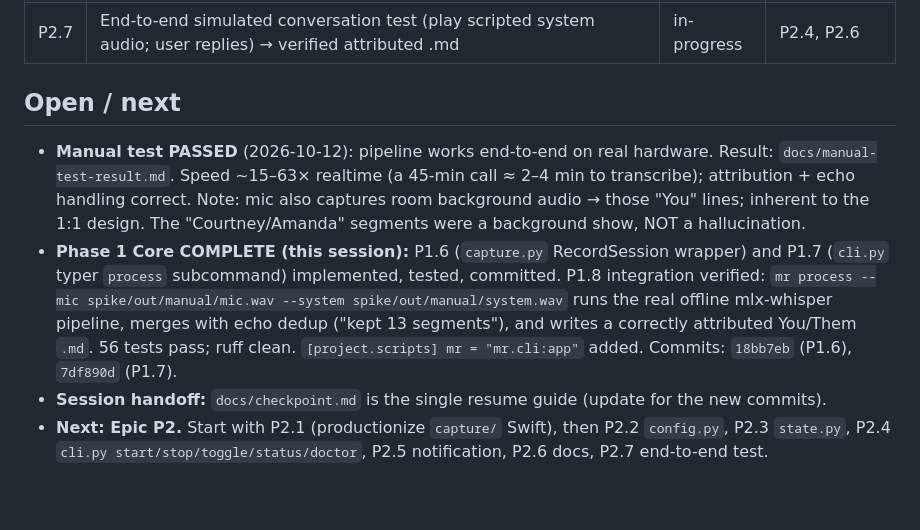
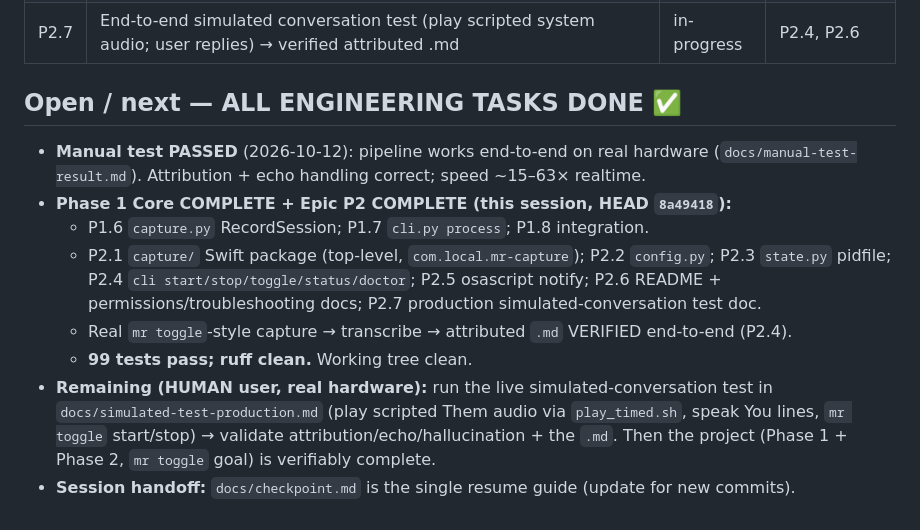
Before and after one commit to avsabhinav/meeting_recorder, a Markdown page: docs/backlog/BACKLOG.md, the part around the change. Rendered like a GitHub page.

```diff
--- a/docs/backlog/BACKLOG.md
+++ b/docs/backlog/BACKLOG.md
@@ -89,19 +89,18 @@ then `**You (MM:SS):** …` / `**Them (MM:SS):** …` chronologically.
 | P2.6 | README + hotkey (Shortcuts/Raycast) + permissions docs, LICENSE | done | P2.4 |
 | P2.7 | End-to-end simulated conversation test (play scripted system audio; user replies) → verified attributed .md | in-progress | P2.4, P2.6 |
 
-## Open / next
-- **Manual test PASSED** (2026-10-12): pipeline works end-to-end on real hardware. Result:
-  `docs/manual-test-result.md`. Speed ~15–63× realtime (a 45-min call ≈ 2–4 min to transcribe);
-  attribution + echo handling correct. Note: mic also captures room background audio → those
-  "You" lines; inherent to the 1:1 design. The "Courtney/Amanda" segments were a background show,
-  NOT a hallucination.
-- **Phase 1 Core COMPLETE (this session):** P1.6 (`capture.py` RecordSession wrapper) and P1.7
-  (`cli.py` typer `process` subcommand) implemented, tested, committed. P1.8 integration verified:
-  `mr process --mic spike/out/manual/mic.wav --system spike/out/manual/system.wav` runs the real
-  offline mlx-whisper pipeline, merges with echo dedup ("kept 13 segments"), and writes a correctly
-  attributed You/Them `.md`. 56 tests pass; ruff clean. `[project.scripts] mr = "mr.cli:app"` added.
-  Commits: `18bb7eb` (P1.6), `7df890d` (P1.7).
-- **Session handoff:** `docs/checkpoint.md` is the single resume guide (update for the new commits).
-- **Next: Epic P2.** Start with P2.1 (productionize `capture/` Swift), then P2.2 `config.py`,
-  P2.3 `state.py`, P2.4 `cli.py start/stop/toggle/status/doctor`, P2.5 notification, P2.6 docs,
-  P2.7 end-to-end test.
+## Open / next — ALL ENGINEERING TASKS DONE ✅
+- **Manual test PASSED** (2026-10-12): pipeline works end-to-end on real hardware
+  (`docs/manual-test-result.md`). Attribution + echo handling correct; speed ~15–63× realtime.
+- **Phase 1 Core COMPLETE + Epic P2 COMPLETE (this session, HEAD `8a49418`):**
+  - P1.6 `capture.py` RecordSession; P1.7 `cli.py process`; P1.8 integration.
+  - P2.1 `capture/` Swift package (top-level, `com.local.mr-capture`); P2.2 `config.py`;
+    P2.3 `state.py` pidfile; P2.4 `cli start/stop/toggle/status/doctor`; P2.5 osascript notify;
+    P2.6 README + permissions/troubleshooting docs; P2.7 production simulated-conversation test doc.
+  - Real `mr toggle`-style capture → transcribe → attributed `.md` VERIFIED end-to-end (P2.4).
+  - **99 tests pass; ruff clean.** Working tree clean.
+- **Remaining (HUMAN user, real hardware):** run the live simulated-conversation test in
+  `docs/simulated-test-production.md` (play scripted Them audio via `play_timed.sh`, speak You
+  lines, `mr toggle` start/stop) → validate attribution/echo/hallucination + the `.md`. Then the
+  project (Phase 1 + Phase 2, `mr toggle` goal) is verifiably complete.
+- **Session handoff:** `docs/checkpoint.md` is the single resume guide (update for new commits).
```
Also changed, not shown: docs/checkpoint.md (+33 -20 lines).
